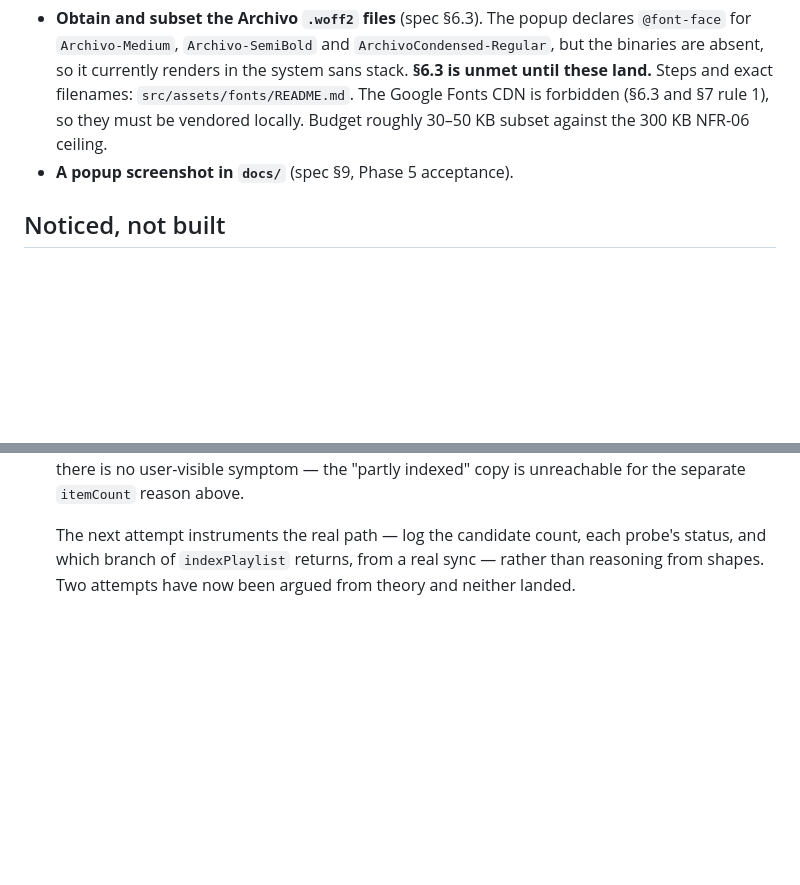
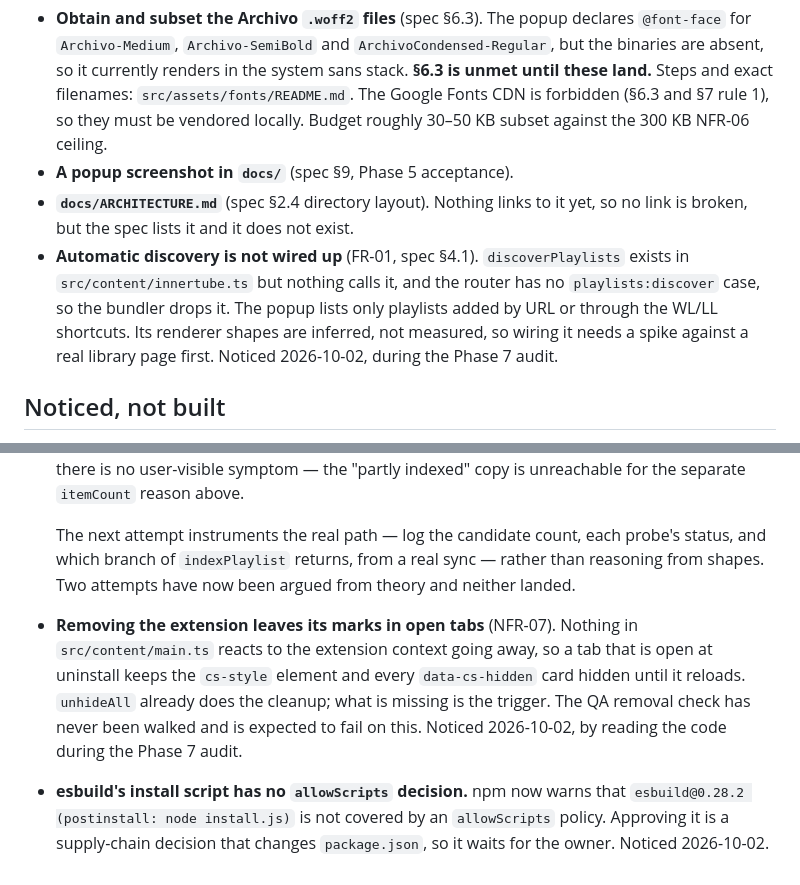
Before and after one commit to Baran-Ozkann/contactsheet-yt, a Markdown page: docs/BACKLOG.md, 2 parts joined by grey strips. GitHub-like rendering; blank space fills up the shorter version.

Commit message:
docs: backlog what the security audit noticed but did not build
Unwired discovery (FR-01), the missing ARCHITECTURE.md, removal residue in
open tabs (NFR-07), and the open allowScripts decision for esbuild.

```diff
--- a/docs/BACKLOG.md
+++ b/docs/BACKLOG.md
@@ -24,6 +24,15 @@ yet, tracked here so they stay visible.
   forbidden (§6.3 and §7 rule 1), so they must be vendored locally. Budget
   roughly 30–50 KB subset against the 300 KB NFR-06 ceiling.
 - **A popup screenshot in `docs/`** (spec §9, Phase 5 acceptance).
+- **`docs/ARCHITECTURE.md`** (spec §2.4 directory layout). Nothing links to it
+  yet, so no link is broken, but the spec lists it and it does not exist.
+- **Automatic discovery is not wired up** (FR-01, spec §4.1).
+  `discoverPlaylists` exists in `src/content/innertube.ts` but nothing calls it,
+  and the router has no `playlists:discover` case, so the bundler drops it. The
+  popup lists only playlists added by URL or through the WL/LL shortcuts. Its
+  renderer shapes are inferred, not measured, so wiring it needs a spike
+  against a real library page first. Noticed 2026-10-02, during the Phase 7
+  audit.
 
 ## Noticed, not built
 
@@ -63,3 +72,16 @@ they are not rediscovered from scratch.
   probe's status, and which branch of `indexPlaylist` returns, from a real
   sync — rather than reasoning from shapes. Two attempts have now been argued
   from theory and neither landed.
+
+- **Removing the extension leaves its marks in open tabs** (NFR-07). Nothing
+  in `src/content/main.ts` reacts to the extension context going away, so a
+  tab that is open at uninstall keeps the `cs-style` element and every
+  `data-cs-hidden` card hidden until it reloads. `unhideAll` already does the
+  cleanup; what is missing is the trigger. The QA removal check has never been
+  walked and is expected to fail on this. Noticed 2026-10-02, by reading the
+  code during the Phase 7 audit.
+
+- **esbuild's install script has no `allowScripts` decision.** npm now warns
+  that `esbuild@0.28.2 (postinstall: node install.js)` is not covered by an
+  `allowScripts` policy. Approving it is a supply-chain decision that changes
+  `package.json`, so it waits for the owner. Noticed 2026-10-02.
```
